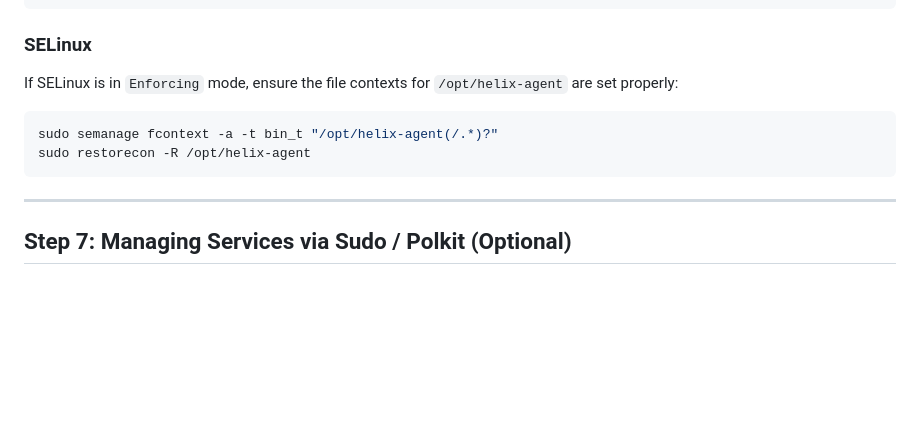
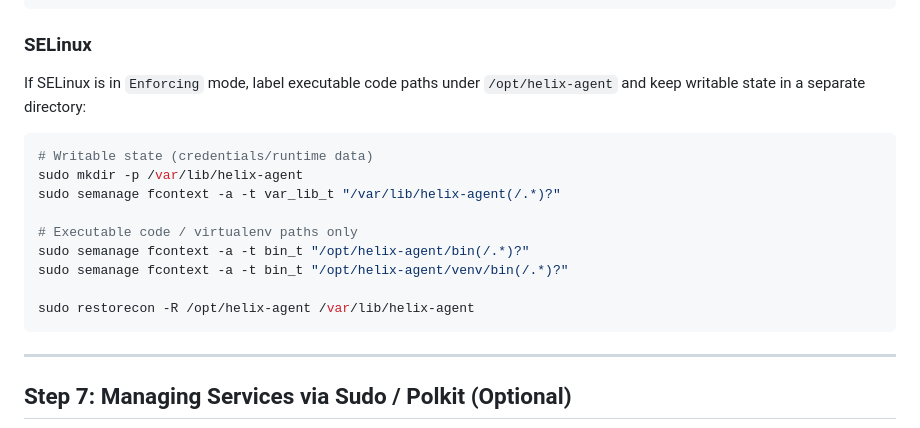
Before and after one commit to GlowhavenIndustries/Glowhaven-Server-Platform, a Markdown page: docs/RHEL_GUIDE.md, the part around the change. GitHub-like rendering; blank space fills up the shorter version.

Commit message:
Potential fix for pull request finding
Co-authored-by: Copilot Autofix powered by AI <62310815+github-advanced-security[bot]@users.noreply.github.com>

````diff
--- a/docs/RHEL_GUIDE.md
+++ b/docs/RHEL_GUIDE.md
@@ -145,11 +145,18 @@ sudo firewall-cmd --reload
 
 ### SELinux
 
-If SELinux is in `Enforcing` mode, ensure the file contexts for `/opt/helix-agent` are set properly:
+If SELinux is in `Enforcing` mode, label executable code paths under `/opt/helix-agent` and keep writable state in a separate directory:
 
 ```bash
-sudo semanage fcontext -a -t bin_t "/opt/helix-agent(/.*)?"
-sudo restorecon -R /opt/helix-agent
+# Writable state (credentials/runtime data)
+sudo mkdir -p /var/lib/helix-agent
+sudo semanage fcontext -a -t var_lib_t "/var/lib/helix-agent(/.*)?"
+
+# Executable code / virtualenv paths only
+sudo semanage fcontext -a -t bin_t "/opt/helix-agent/bin(/.*)?"
+sudo semanage fcontext -a -t bin_t "/opt/helix-agent/venv/bin(/.*)?"
+
+sudo restorecon -R /opt/helix-agent /var/lib/helix-agent
 ```
 
 ---
````
